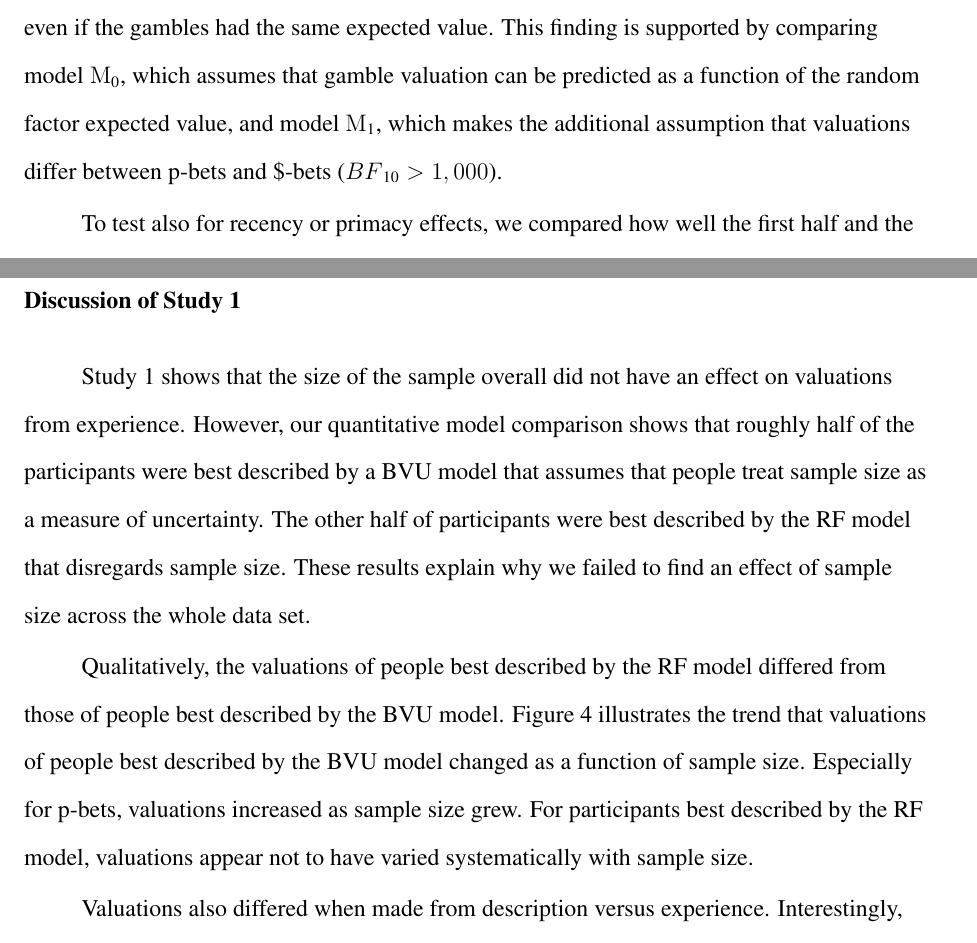
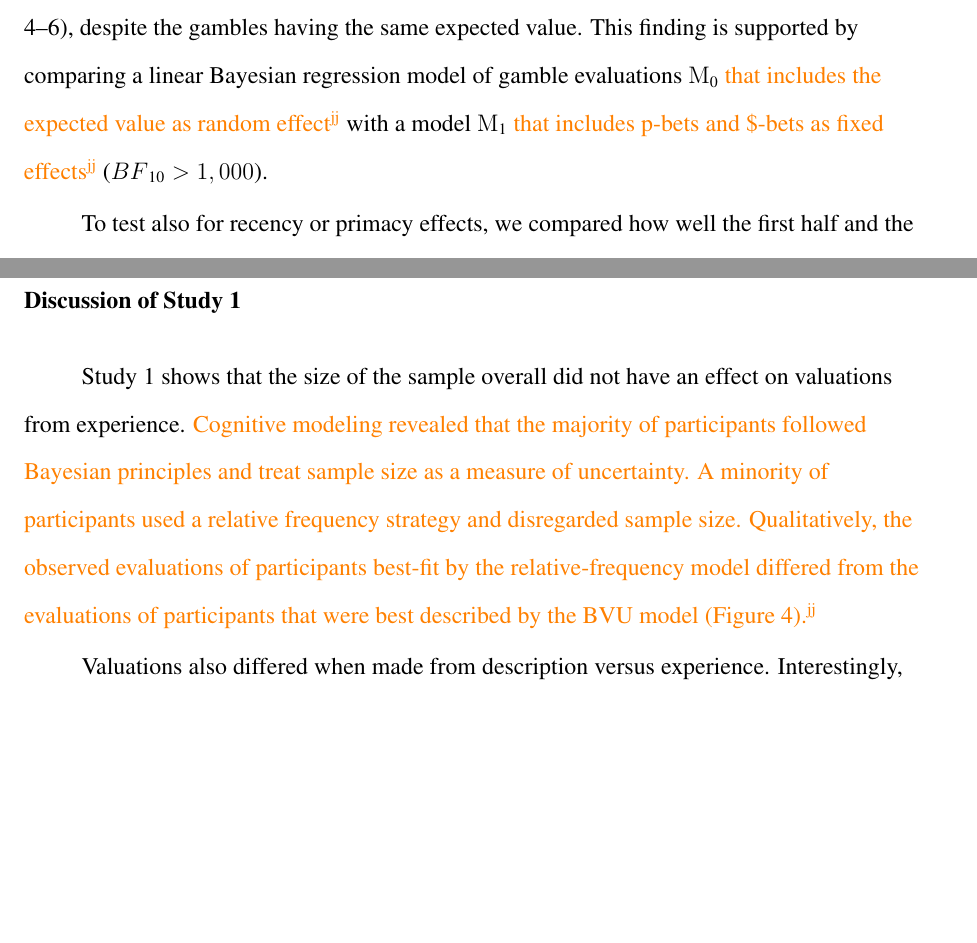
Before and after one commit to JanaJarecki/The-influence-of-sample-size-on-preferences-from-experience, a LaTeX paper (_R1_manuscript.tex): two parts of pages 20 and 22 of 38, joined at a grey line, cut so that both start at the same text, the shorter picture padded with empty space. Compiled offline with pdfLaTeX.

Commit message:
Update on Overleaf.

```diff
--- a/_R1_manuscript.tex
+++ b/_R1_manuscript.tex
@@ -369,15 +369,13 @@ Table \ref{table:meansStudy2} displays the mean and median valuations from descr
 
 Valuations made from description and experience differed for most of the gambles and sample sizes (see Table \ref{table:meansStudy2}, rightmost column). In particular, participants attached a higher value to experienced than to described \$-bets (Gambles 1--3) but attached a higher value to described than to experienced p-bets (Gambles 4--6). Thus, we found a D--E gap that is the opposite of the classic D--E gap observed in choice paradigms. In our study, participants valued gambles as if they overweighted rare events from description \textit{and} experience. This effect was even stronger when people made valuations from experience.
 
+
 We also compared participants' confidence ratings of valuations from experience in each sample-size category to those from description ($M = 4.04$, $SD = 1.08$). Separately for each sample-size category, we compared $\mathrm{M}\textsubscript{0}$, which predicts confidence as a function of random participant effects, with $\mathrm{M}\textsubscript{1}$, which takes condition as an additional fixed factor into account. The analyses suggest that participants were slightly more confident about their ratings from experience than from description for small ($BF\textsubscript{10} = 2.5$), medium ($BF\textsubscript{10} = 1.3$), and large ($BF\textsubscript{10} = 4.8$) sample sizes. For the extra small sample sizes ($BF\textsubscript{10} = 0.3$), confidence judgments did not differ.
 
 
 \subsection{Discussion of Study 1}
 
-Study 1 shows that the size of the sample overall did not have an effect on valuations from experience. However, our quantitative model comparison shows that roughly half of the participants were best described by a BVU model that assumes that people treat sample size as a measure of uncertainty. The other half of participants were best described by the RF model that disregards sample size. These results explain why we failed to find an effect of sample size across the whole data set.
-
-Qualitatively, the valuations of people best described by the RF model differed from those of people best described by the BVU model. Figure \ref{fig:qual1} illustrates the trend that valuations of people best described by the BVU model changed as a function of sample size. Especially for p-bets, valuations increased as sample size grew. % The BVU model assumes that people start sampling with the prior belief that all gain probabilities are equally likely. Through sampling, people update their probability belief. The more samples people observe, the more their gain-probability gets shifted from 50\% towards the true gain probability which implies with sample size increasing valuations for p-bets and decreasing valuations for \$-bets.
-For participants best described by the RF model, valuations appear not to have varied systematically with sample size.
+Study 1 shows that the size of the sample overall did not have an effect on valuations from experience. \added[id=jj]{Cognitive modeling revealed that the majority of participants followed Bayesian principles and treat sample size as a measure of uncertainty. A minority of participants used a relative frequency strategy and disregarded sample size. Qualitatively, the observed evaluations of participants best-fit by the relative-frequency model differed from the evaluations of participants that were best described by the BVU model (Figure \ref{fig:qual1}).}
 
 Valuations also differed when made from description versus experience. Interestingly, this difference is the opposite of the classic D--E gap that has been reported in choice paradigms: We found evidence that people behaved as if they overweighted rare events when making valuations from description \textit{and} experience. Notably, this overweighting of rare events was even stronger for the experience condition. Importantly, people assigned higher valuations to \$-bets (i.e., gambles that provide a high reward with low probability) than p-bets (i.e., gambles that provide a small reward with low probability) even when both gambles had similar expected values. This finding is in line with recent research that suggested people overweight extreme outcomes in experience-based tasks \citep{Ludvig2017}.
 
```
Also changed, not shown: _R1_manuscript.tex (2 more changed lines).
